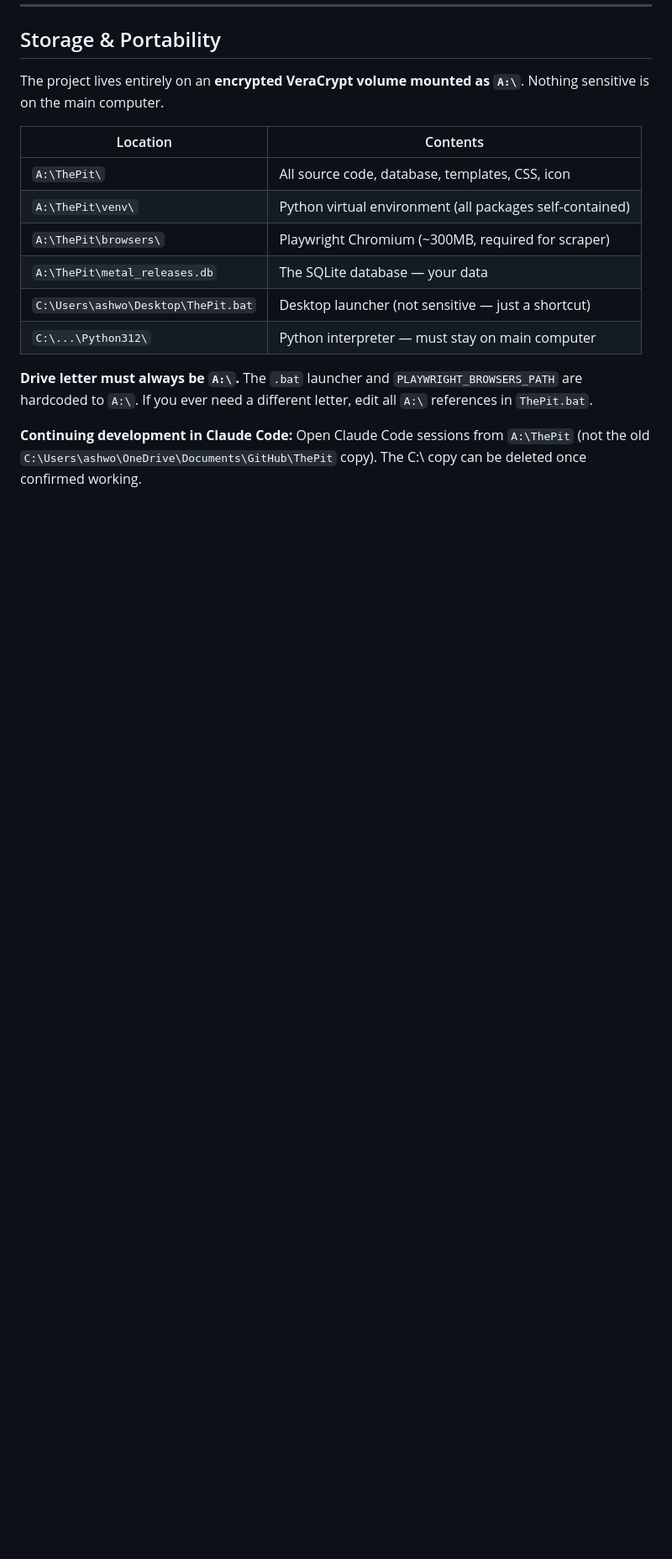
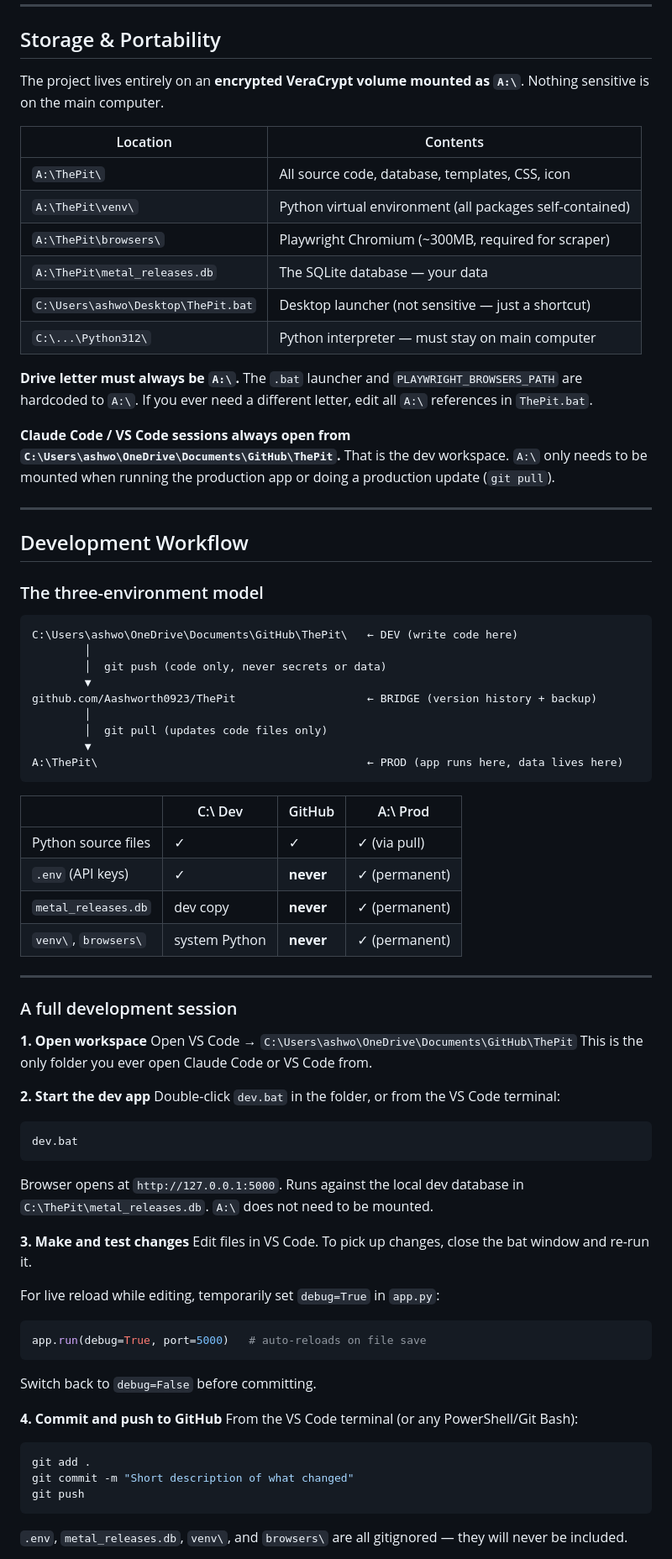
Before and after one commit to Aashworth0923/ThePit, a Markdown page: AI-README.md, the part around one of its changes. Shown at 84% size. Drawn GitHub-style; blank space fills up the shorter version.

````diff
--- a/AI-README.md
+++ b/AI-README.md
@@ -66,4 +80,63 @@ The project lives entirely on an **encrypted VeraCrypt volume mounted as `A:\`**
 
 **Drive letter must always be `A:\`.** The `.bat` launcher and `PLAYWRIGHT_BROWSERS_PATH` are hardcoded to `A:\`. If you ever need a different letter, edit all `A:\` references in `ThePit.bat`.
 
-**Continuing development in Claude Code:** Open Claude Code sessions from `A:\ThePit` (not the old `C:\Users\ashwo\OneDrive\Documents\GitHub\ThePit` copy). The C:\ copy can be deleted once confirmed working.
+**Claude Code / VS Code sessions always open from `C:\Users\ashwo\OneDrive\Documents\GitHub\ThePit`.** That is the dev workspace. `A:\` only needs to be mounted when running the production app or doing a production update (`git pull`).
+
+---
+
+## Development Workflow
+
+### The three-environment model
+
+```
+C:\Users\ashwo\OneDrive\Documents\GitHub\ThePit\   ← DEV (write code here)
+        │
+        │  git push (code only, never secrets or data)
+        ▼
+github.com/Aashworth0923/ThePit                    ← BRIDGE (version history + backup)
+        │
+        │  git pull (updates code files only)
+        ▼
+A:\ThePit\                                         ← PROD (app runs here, data lives here)
+```
+
+| | C:\ Dev | GitHub | A:\ Prod |
+|---|---|---|---|
+| Python source files | ✓ | ✓ | ✓ (via pull) |
+| `.env` (API keys) | ✓ | **never** | ✓ (permanent) |
+| `metal_releases.db` | dev copy | **never** | ✓ (permanent) |
+| `venv\`, `browsers\` | system Python | **never** | ✓ (permanent) |
+
+---
+
+### A full development session
+
+**1. Open workspace**
+Open VS Code → `C:\Users\ashwo\OneDrive\Documents\GitHub\ThePit`
+This is the only folder you ever open Claude Code or VS Code from.
+
+**2. Start the dev app**
+Double-click `dev.bat` in the folder, or from the VS Code terminal:
+```
+dev.bat
+```
+Browser opens at `http://127.0.0.1:5000`. Runs against the local dev database in `C:\ThePit\metal_releases.db`. `A:\` does not need to be mounted.
+
+**3. Make and test changes**
+Edit files in VS Code. To pick up changes, close the bat window and re-run it.
+
+For live reload while editing, temporarily set `debug=True` in `app.py`:
+```python
+app.run(debug=True, port=5000)   # auto-reloads on file save
+```
+Switch back to `debug=False` before committing.
+
+**4. Commit and push to GitHub**
+From the VS Code terminal (or any PowerShell/Git Bash):
+```bash
+git add .
+git commit -m "Short description of what changed"
+git push
+```
+`.env`, `metal_releases.db`, `venv\`, and `browsers\` are all gitignored — they will never be included.
+
````
Also changed, not shown: other parts of AI-README.md (+64 -17 lines).
